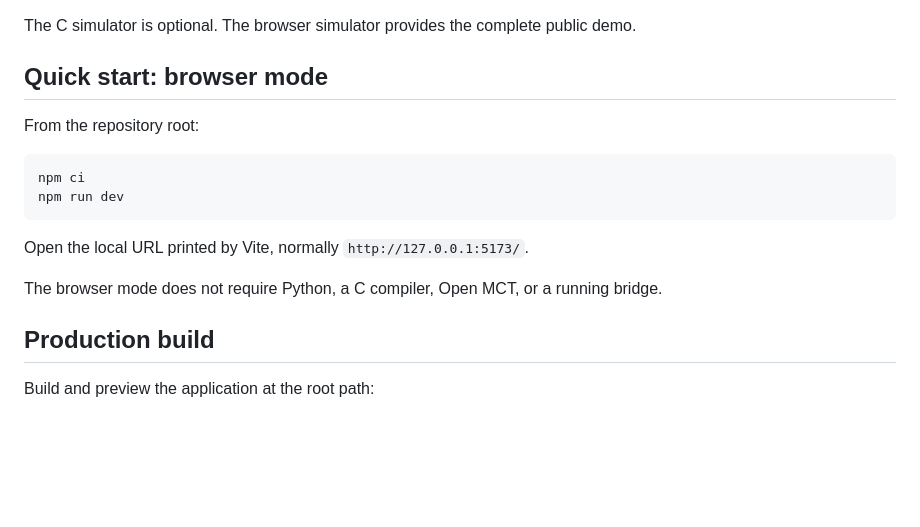
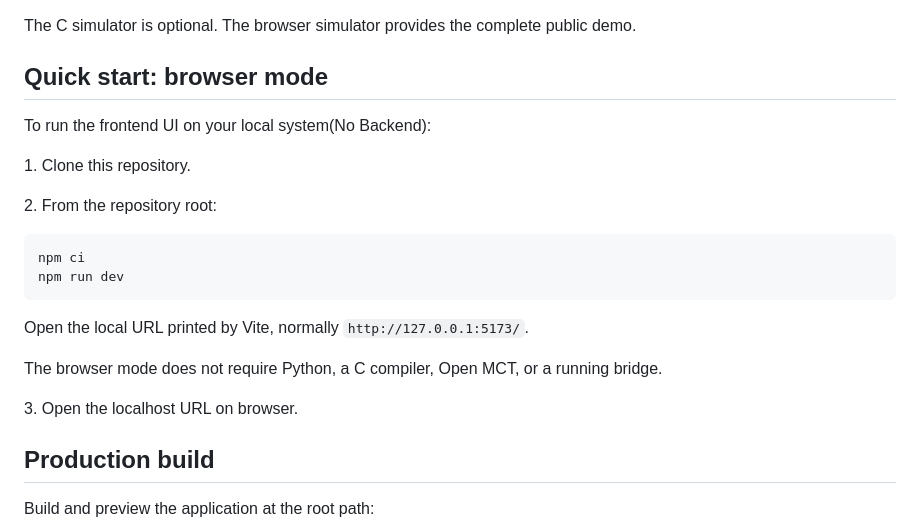
Before and after one commit to legoambarish/icarus-cubesat-simulation-engineering-day, a Markdown page: README.md, the part around the change. GitHub-like rendering; blank space fills up the shorter version.

Commit message:
Optimised the documentation in the readme file.
Signed-off-by: Aditya Banavi <adityabanavi@gmail.com>

````diff
--- a/README.md
+++ b/README.md
@@ -51,8 +51,11 @@ For the local pipeline:
 The C simulator is optional. The browser simulator provides the complete public demo.
 
 ## Quick start: browser mode
+To run the frontend UI on your local system(No Backend):
 
-From the repository root:
+1\. Clone this repository.
+
+2\. From the repository root:
 
 ```bash
 npm ci
@@ -62,6 +65,8 @@ npm run dev
 Open the local URL printed by Vite, normally `http://127.0.0.1:5173/`.
 
 The browser mode does not require Python, a C compiler, Open MCT, or a running bridge.
+
+3\. Open the localhost URL on browser.
 
 ## Production build
 
````
